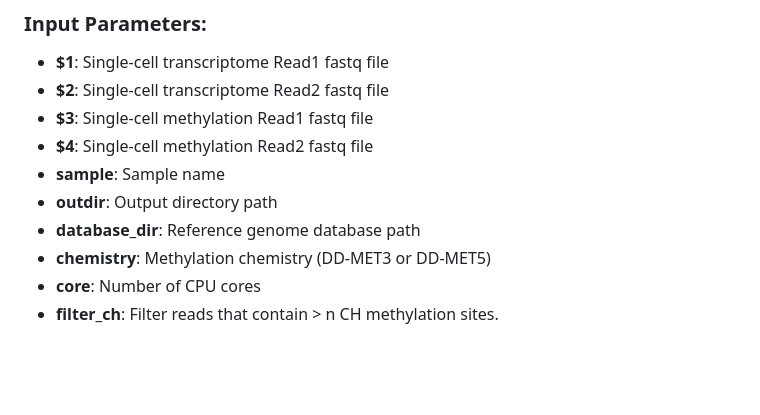
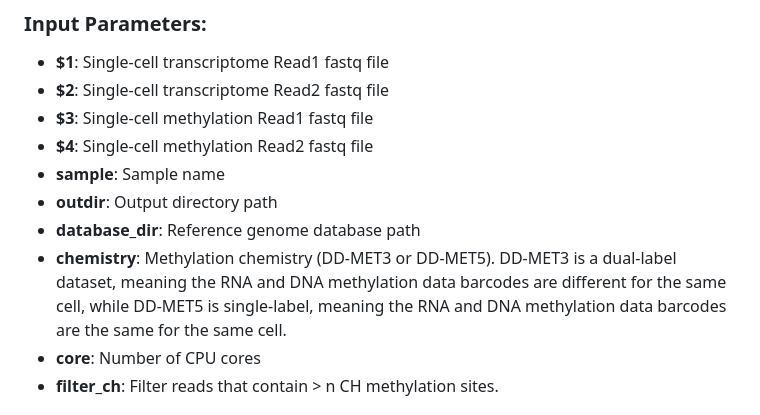
Before and after one commit to seekgene/SeekSoulMethyl, a Markdown page: README.md, the part around the change. Rendered like a GitHub page; blank space fills up the shorter version.

```diff
--- a/README.md
+++ b/README.md
@@ -137,7 +137,7 @@ bash sc_methy_workflow.sh \
 - **sample**: Sample name
 - **outdir**: Output directory path
 - **database_dir**: Reference genome database path
-- **chemistry**: Methylation chemistry (DD-MET3 or DD-MET5)
+- **chemistry**: Methylation chemistry (DD-MET3 or DD-MET5). DD-MET3 is a dual-label dataset, meaning the RNA and DNA methylation data barcodes are different for the same cell, while DD-MET5 is single-label, meaning the RNA and DNA methylation data barcodes are the same for the same cell.
 - **core**: Number of CPU cores
 - **filter_ch**: Filter reads that contain > n CH methylation sites.
 
```
